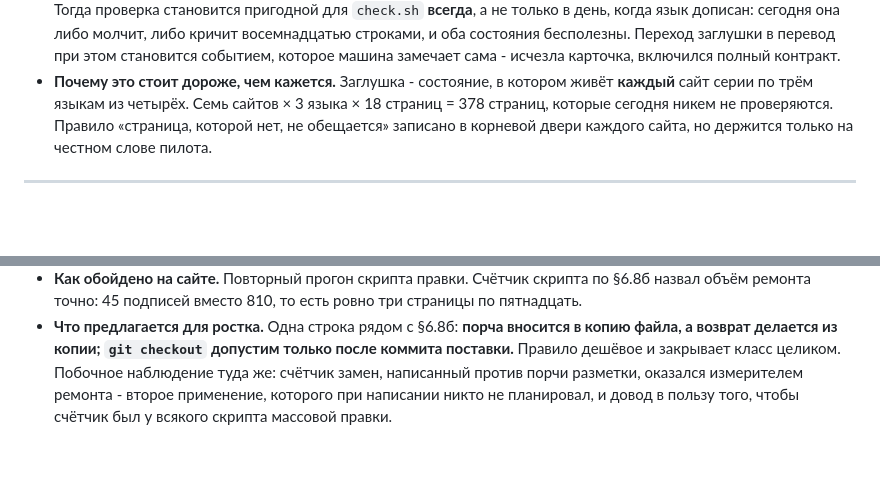
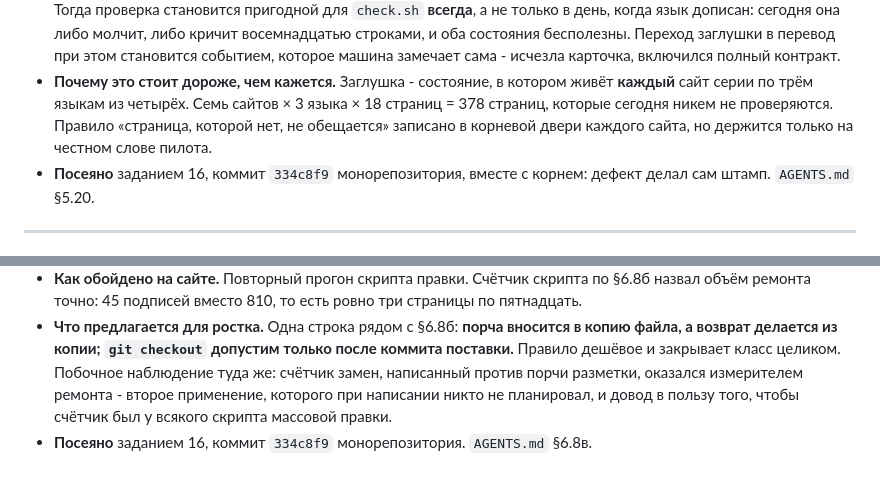
Before and after one commit to y-kolyada/kubernetes, a Markdown page: lessons/notes-1.md, 2 parts joined by grey strips. Rendered like a GitHub page; blank space fills up the shorter version.

```diff
--- a/lessons/notes-1.md
+++ b/lessons/notes-1.md
@@ -125,6 +125,7 @@
 - **Как обойдено на сайте.** Три утверждения в `tools/claims.tsv` (собственный файл сайта по §1): заголовок заглушки на своём языке и ссылка на источник; в `en/` и `de/` нет кириллицы вне имён языков переключателя; 15 подписей меню на каждом языке свои. Все три доказаны порчей.
 - **Что предлагается для ростка.** Дать `check-struct.py` два режима по наличию `.stub-card` на странице. Страница с карточкой проверяется контрактом заглушки, без карточки - нынешним полным контрактом перевода. Тогда проверка становится пригодной для `check.sh` **всегда**, а не только в день, когда язык дописан: сегодня она либо молчит, либо кричит восемнадцатью строками, и оба состояния бесполезны. Переход заглушки в перевод при этом становится событием, которое машина замечает сама - исчезла карточка, включился полный контракт.
 - **Почему это стоит дороже, чем кажется.** Заглушка - состояние, в котором живёт **каждый** сайт серии по трём языкам из четырёх. Семь сайтов × 3 языка × 18 страниц = 378 страниц, которые сегодня никем не проверяются. Правило «страница, которой нет, не обещается» записано в корневой двери каждого сайта, но держится только на честном слове пилота.
+- **Посеяно** заданием 16, коммит `334c8f9` монорепозитория, вместе с корнем: дефект делал сам штамп. `AGENTS.md` §5.20.
 
 ---
 
@@ -134,3 +135,4 @@
 - **Чем доказано.** 23.10.2026, задание 14: три порчи в `de/05.html`, `en/07.html`, `uk/12.html` доказали три утверждения, `git checkout` вернул все три к русской заглушке, `check-claims.sh` остался КРАСНЫМ. Цена - один лишний прогон и минута на понимание; цена при худшем раскладе - потерянная работа, если порченые файлы были единственным местом правки за смену.
 - **Как обойдено на сайте.** Повторный прогон скрипта правки. Счётчик скрипта по §6.8б назвал объём ремонта точно: 45 подписей вместо 810, то есть ровно три страницы по пятнадцать.
 - **Что предлагается для ростка.** Одна строка рядом с §6.8б: **порча вносится в копию файла, а возврат делается из копии; `git checkout` допустим только после коммита поставки.** Правило дешёвое и закрывает класс целиком. Побочное наблюдение туда же: счётчик замен, написанный против порчи разметки, оказался измерителем ремонта - второе применение, которого при написании никто не планировал, и довод в пользу того, чтобы счётчик был у всякого скрипта массовой правки.
+- **Посеяно** заданием 16, коммит `334c8f9` монорепозитория. `AGENTS.md` §6.8в.
```
Also changed, not shown: lessons/record-16.md (added, +116 -0 lines), lessons/step-16.md (added, +74 -0 lines).
